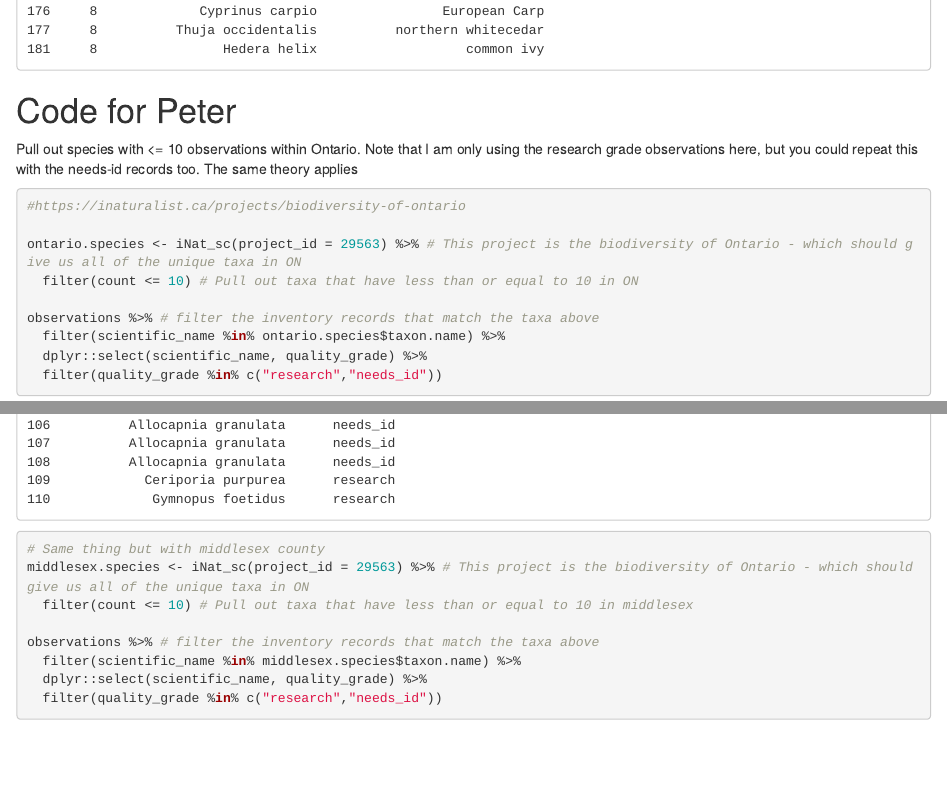
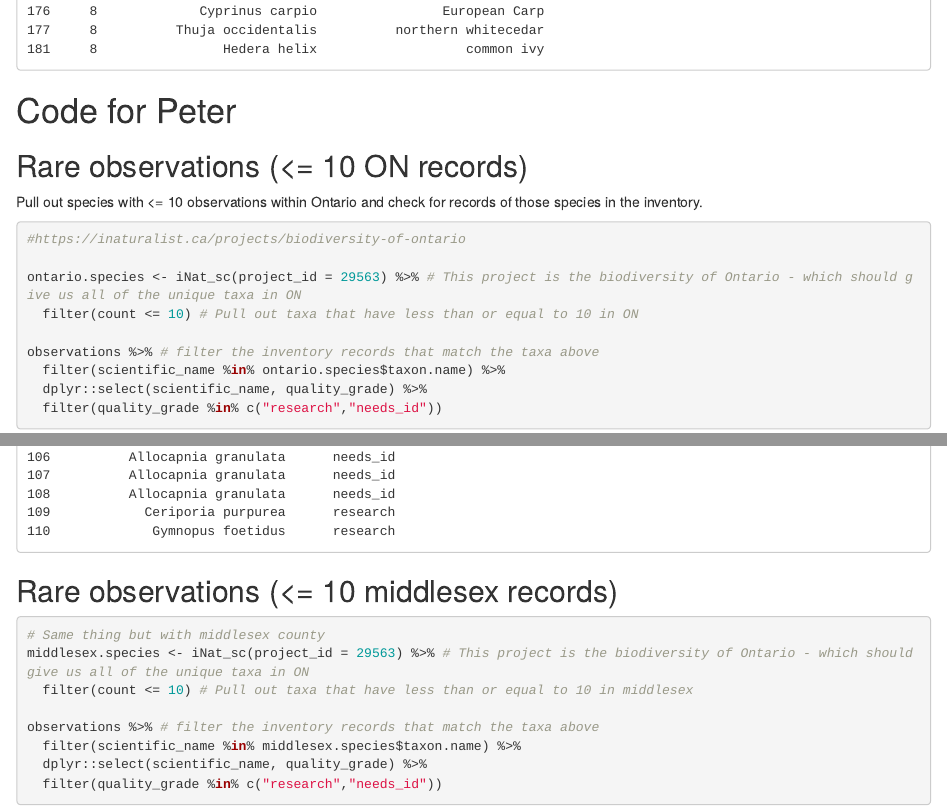
Before and after one commit to JacksonKusack/Western-Biodiversity-Inventory_rinat, an R Markdown document (Biodiversity_exploration.Rmd): the page in a window 1100 px wide, from 11460 px down, and a second part further down, joined at a grey line. The pictures show the output file Biodiversity_exploration.html that the author committed with the source, opened offline.

Commit message:
Update markdown

````diff
--- a/Biodiversity_exploration.Rmd
+++ b/Biodiversity_exploration.Rmd
@@ -241,7 +241,9 @@ head(jk.missing, 50)
 
 # Code for Peter
 
-Pull out species with <= 10 observations within Ontario. Note that I am only using the research grade observations here, but you could repeat this with the needs-id records too. The same theory applies
+## Rare observations (<= 10 ON records)
+
+Pull out species with <= 10 observations within Ontario and check for records of those species in the inventory.
 
 ```{r}
 #https://inaturalist.ca/projects/biodiversity-of-ontario
@@ -255,6 +257,7 @@ observations %>% # filter the inventory records that match the taxa above
   filter(quality_grade %in% c("research","needs_id"))
 ```
 
+## Rare observations (<= 10 middlesex records)
 
 ```{r}
 # Same thing but with middlesex county
````
Also changed, not shown: Biodiversity_exploration.html, Biodiversity_exploration.Rmd (4 more changed lines).
